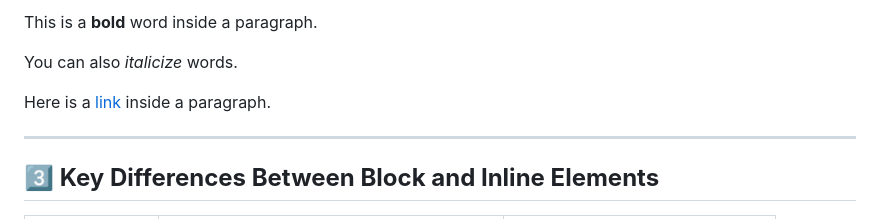
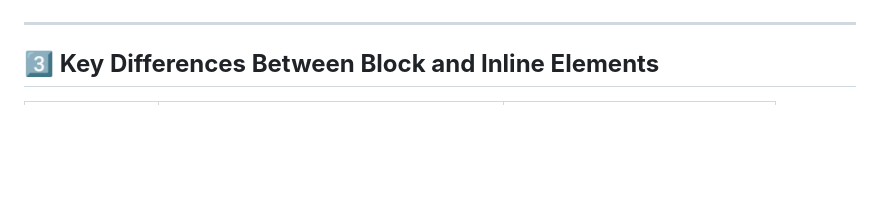
Before and after one commit to kelvin-code9/CodeBadgerTech, a Markdown page: Foundation/0x12-blockAndInlineElements/1-block&Inline.md, the part around the change printed below. Rendered like a GitHub page; blank space fills up the shorter version.

```diff
--- a/Foundation/0x12-blockAndInlineElements/1-block&Inline.md
+++ b/Foundation/0x12-blockAndInlineElements/1-block&Inline.md
@@ -84,11 +82,4 @@ HTML elements are categorized into **Block-level elements** and **Inline element
 
-</head>
-<body>
-    <p>This is a <strong>bold</strong> word inside a paragraph.</p>
-    <p>You can also <i>italicize</i> words.</p>
-    <p>Here is a <a href="#">link</a> inside a paragraph.</p>
-</body>
-</html>
 
 ---
 
```
Also changed, not shown: other parts of Foundation/0x12-blockAndInlineElements/1-block&Inline.md (+1 -3 lines).
